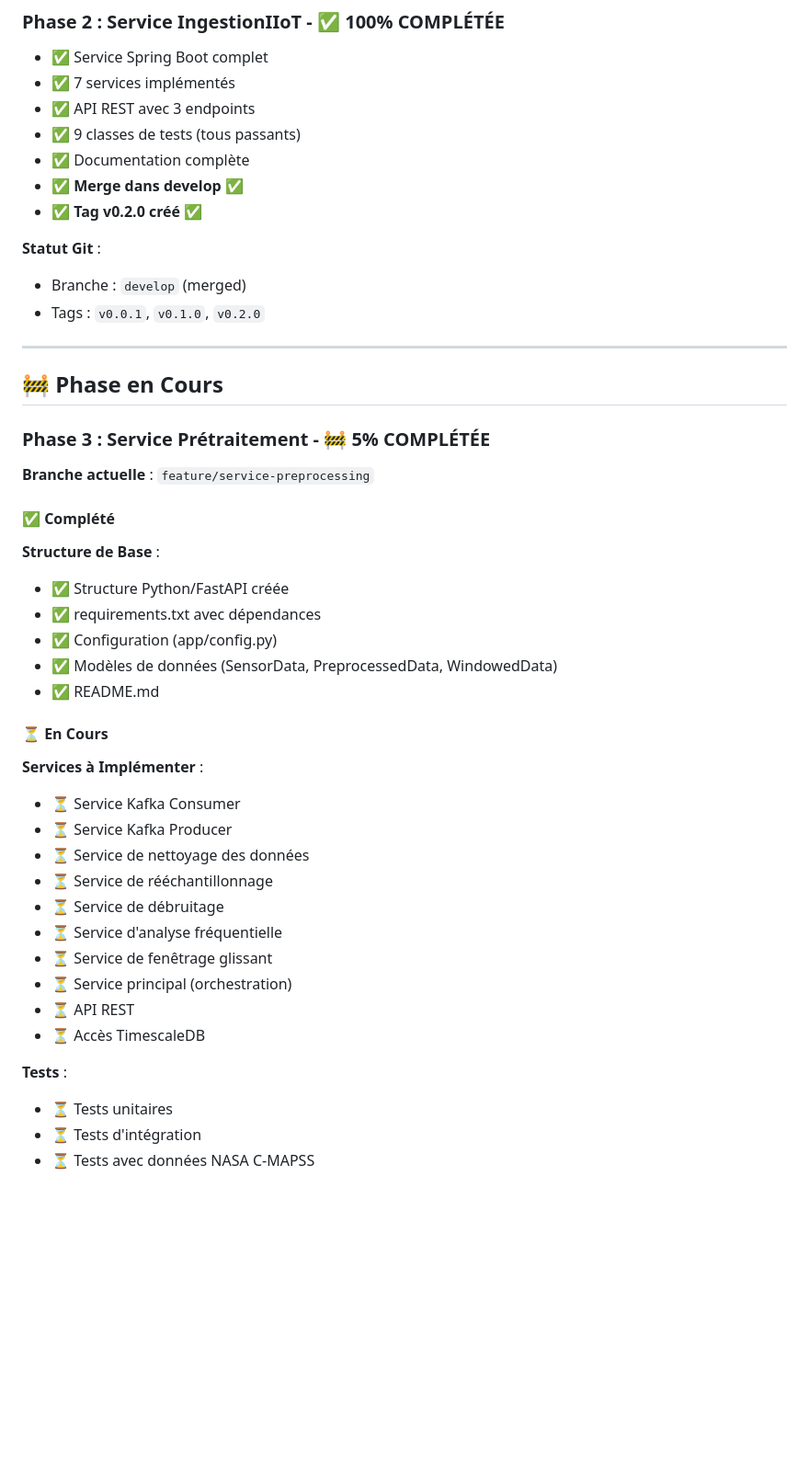
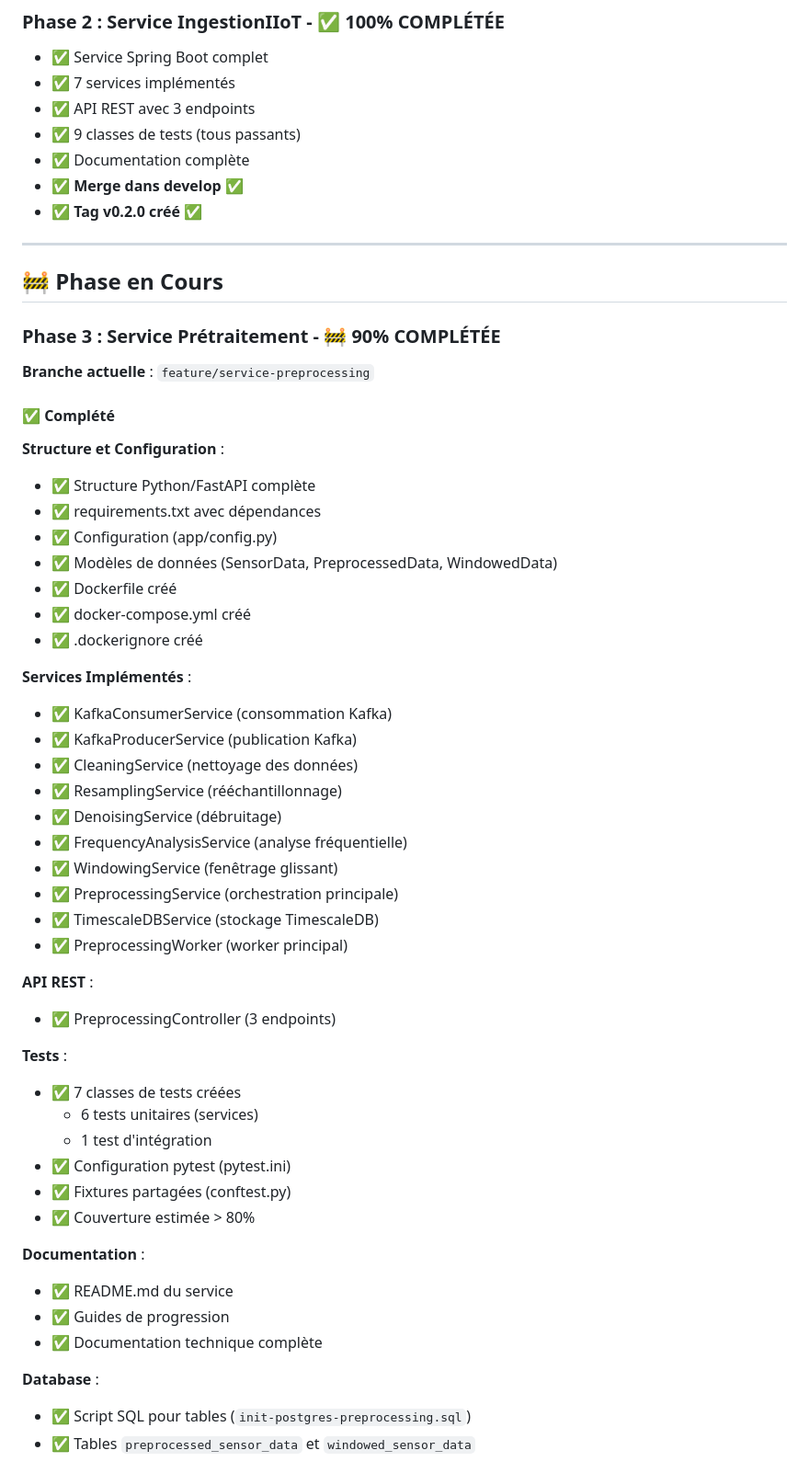
Before and after one commit to Kazaz-Mohammed/usines_intelligentes, a Markdown page: CURRENT_STATUS.md, the part around one of its changes. Shown at 92% size. Rendered like a GitHub page; blank space fills up the shorter version.

```diff
--- a/CURRENT_STATUS.md
+++ b/CURRENT_STATUS.md
@@ -32,42 +32,54 @@
 - ✅ **Merge dans develop** ✅
 - ✅ **Tag v0.2.0 créé** ✅
 
-**Statut Git** :
-- Branche : `develop` (merged)
-- Tags : `v0.0.1`, `v0.1.0`, `v0.2.0`
-
 ---
 
 ## 🚧 Phase en Cours
 
-### Phase 3 : Service Prétraitement - 🚧 **5% COMPLÉTÉE**
+### Phase 3 : Service Prétraitement - 🚧 **90% COMPLÉTÉE**
 
 **Branche actuelle** : `feature/service-preprocessing`
 
 #### ✅ Complété
 
-**Structure de Base** :
-- ✅ Structure Python/FastAPI créée
+**Structure et Configuration** :
+- ✅ Structure Python/FastAPI complète
 - ✅ requirements.txt avec dépendances
 - ✅ Configuration (app/config.py)
 - ✅ Modèles de données (SensorData, PreprocessedData, WindowedData)
-- ✅ README.md
+- ✅ Dockerfile créé
+- ✅ docker-compose.yml créé
+- ✅ .dockerignore créé
 
-#### ⏳ En Cours
+**Services Implémentés** :
+- ✅ KafkaConsumerService (consommation Kafka)
+- ✅ KafkaProducerService (publication Kafka)
+- ✅ CleaningService (nettoyage des données)
+- ✅ ResamplingService (rééchantillonnage)
+- ✅ DenoisingService (débruitage)
+- ✅ FrequencyAnalysisService (analyse fréquentielle)
+- ✅ WindowingService (fenêtrage glissant)
+- ✅ PreprocessingService (orchestration principale)
+- ✅ TimescaleDBService (stockage TimescaleDB)
+- ✅ PreprocessingWorker (worker principal)
 
-**Services à Implémenter** :
-- ⏳ Service Kafka Consumer
-- ⏳ Service Kafka Producer
-- ⏳ Service de nettoyage des données
-- ⏳ Service de rééchantillonnage
-- ⏳ Service de débruitage
-- ⏳ Service d'analyse fréquentielle
-- ⏳ Service de fenêtrage glissant
-- ⏳ Service principal (orchestration)
-- ⏳ API REST
-- ⏳ Accès TimescaleDB
+**API REST** :
+- ✅ PreprocessingController (3 endpoints)
 
 **Tests** :
-- ⏳ Tests unitaires
-- ⏳ Tests d'intégration
-- ⏳ Tests avec données NASA C-MAPSS
+- ✅ 7 classes de tests créées
+  - 6 tests unitaires (services)
+  - 1 test d'intégration
+- ✅ Configuration pytest (pytest.ini)
+- ✅ Fixtures partagées (conftest.py)
+- ✅ Couverture estimée > 80%
+
+**Documentation** :
+- ✅ README.md du service
+- ✅ Guides de progression
+- ✅ Documentation technique complète
+
+**Database** :
+- ✅ Script SQL pour tables (`init-postgres-preprocessing.sql`)
+- ✅ Tables `preprocessed_sensor_data` et `windowed_sensor_data`
+
```
Also changed, not shown: other parts of CURRENT_STATUS.md (+55 -28 lines).
